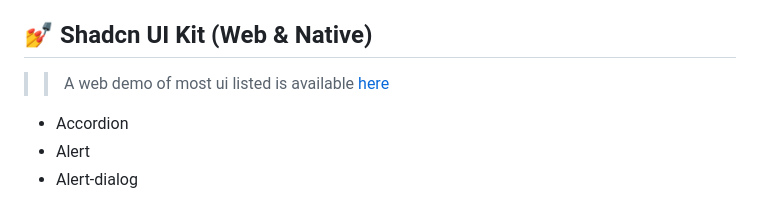
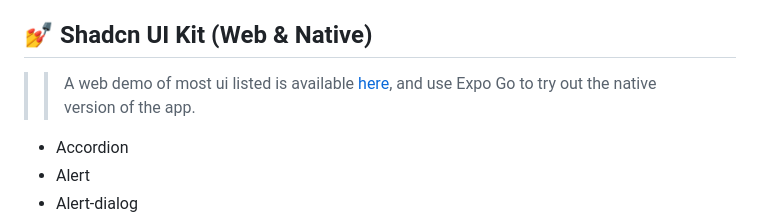
Before and after one commit to divineniiquaye/pho-monorepo, a Markdown page: README.md, the part around the change. Rendered like a GitHub page.

```diff
--- a/README.md
+++ b/README.md
@@ -66,7 +66,7 @@ My main goals driving this template are:
 
 ## 💅 Shadcn UI Kit (Web & Native)
 
->> A web demo of most ui listed is available [here](https://pho-monorepo.vercel.app/)
+>> A web demo of most ui listed is available [here](https://pho-monorepo.vercel.app/), and use Expo Go to try out the native version of the app.
 
 - Accordion
 - Alert
```
